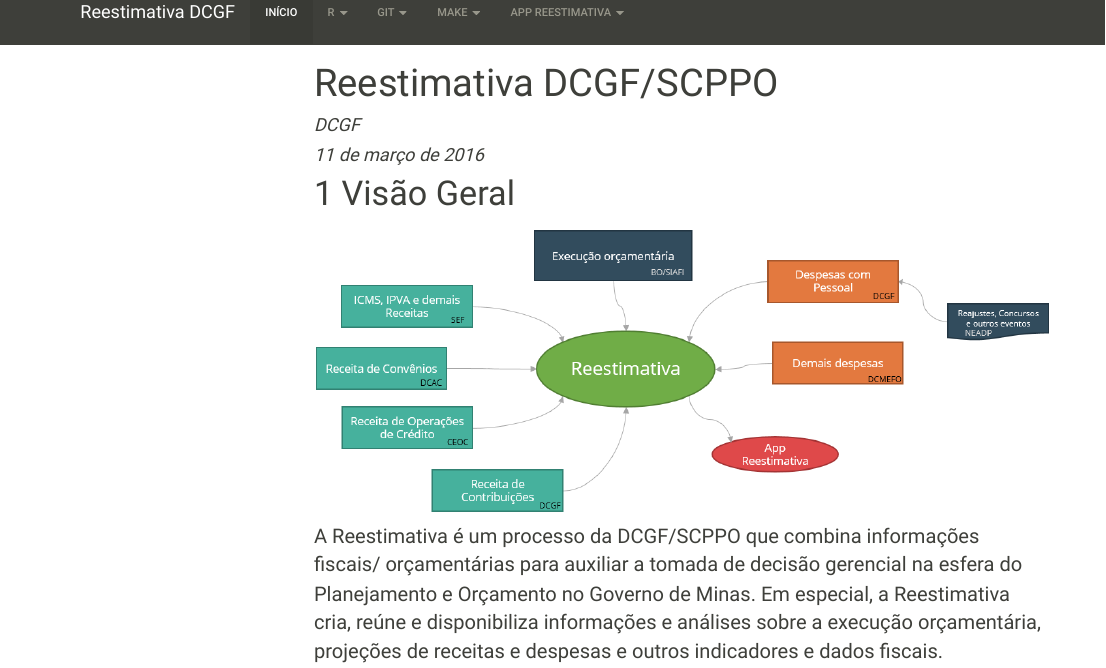
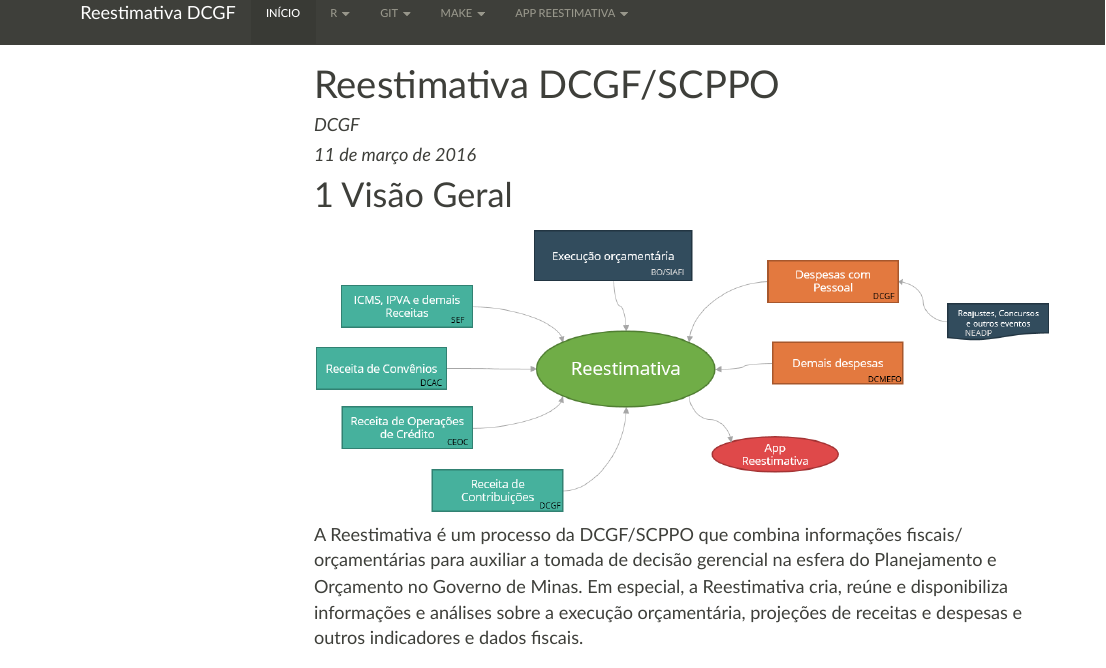
Before and after one commit to dcgf/dcgf.github.io, an R Markdown document (index.Rmd): the page in a window 1100 px wide, from its top. The pictures show the output file index.html that the author committed with the source, opened offline; library style sheets and scripts come from the installed R packages; menus at the side of the page are left out.

Commit message:
reduce font size

```diff
--- a/index.Rmd
+++ b/index.Rmd
@@ -7,7 +7,6 @@ output:
     toc: true
     toc_float:
       collapsed: false
-    collapsed: true
     number_sections: true
     theme: "sandstone"
 ---
```
Also changed, not shown: _font_size.html, atualizacao.html, config.html, index.html, make_deploy.html, variaveis_ambiente.html.
